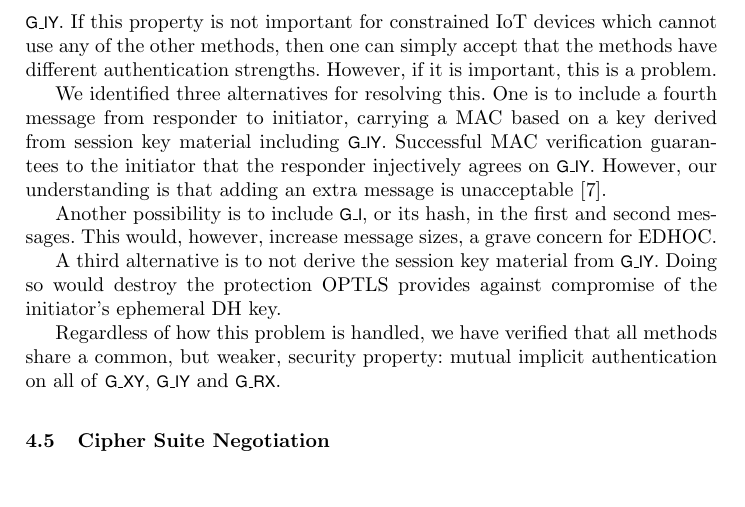
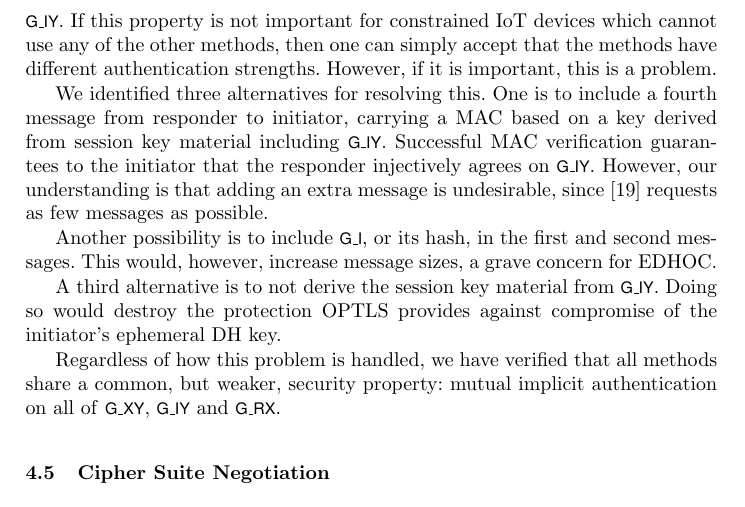
Before and after one commit to hoheinzollern/EDHOC-Verification, a LaTeX paper (models/edhoc/draftedhoc-20200301/report/main.tex): part of page 19 of 21, cut so that both start at the same text. Compiled offline with pdfLaTeX.

Commit message:
[fix] final wording fix

```diff
--- a/models/edhoc/draftedhoc-20200301/report/main.tex
+++ b/models/edhoc/draftedhoc-20200301/report/main.tex
@@ -444,7 +444,8 @@ Successful MAC verification guarantees
 to the initiator that the responder injectively agrees on \mGiy{}.
 %
 However, our understanding is that adding an extra message is
-unacceptable~\cite{personalCommunication}.
+undesirable, since~\cite{selander-lake-edhoc-01} requests as few messages as
+possible.
 %
 
 Another possibility is to include \mGi{}, or its hash, in the first and
```
